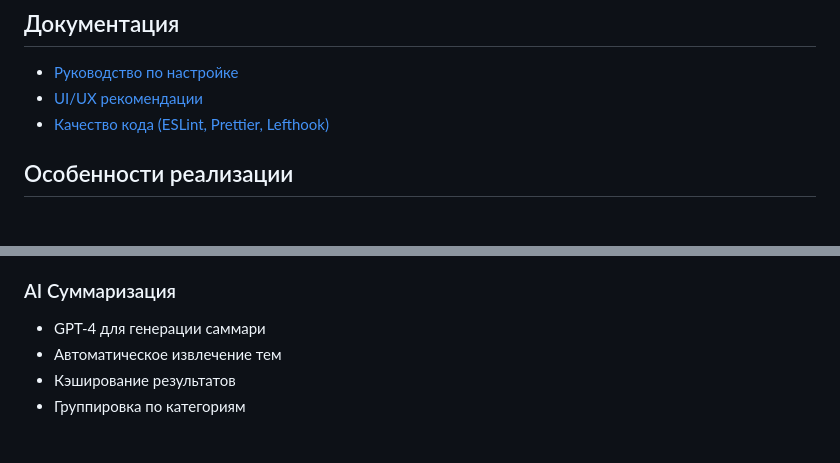
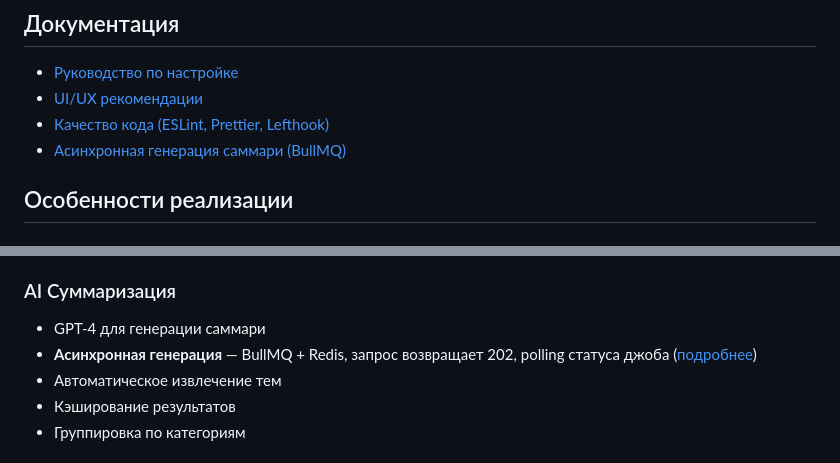
Before and after one commit to Kirrrusha/digest_tracker, a Markdown page: README.md, 2 parts joined by grey strips. Drawn GitHub-style.

Commit message:
docs: add async summary generation documentation (commented out)

```diff
--- a/README.md
+++ b/README.md
@@ -222,6 +222,7 @@ devdigest/
 - [Руководство по настройке](SETUP_GUIDE.md)
 - [UI/UX рекомендации](UI_GUIDELINES.md)
 - [Качество кода (ESLint, Prettier, Lefthook)](CODE_QUALITY.md)
+- [Асинхронная генерация саммари (BullMQ)](ASYNC_SUMMARY_GENERATION.md)
 
 ## Особенности реализации
 
@@ -242,6 +243,7 @@ devdigest/
 ### AI Суммаризация
 
 - GPT-4 для генерации саммари
+- **Асинхронная генерация** — BullMQ + Redis, запрос возвращает 202, polling статуса джоба ([подробнее](ASYNC_SUMMARY_GENERATION.md))
 - Автоматическое извлечение тем
 - Кэширование результатов
 - Группировка по категориям
```
Also changed, not shown: ASYNC_SUMMARY_GENERATION.md (added, +218 -0 lines).
